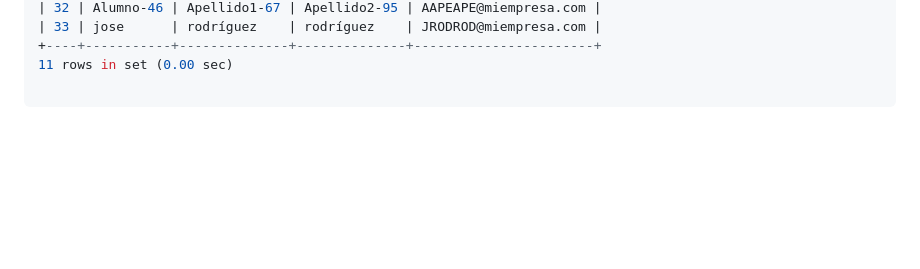
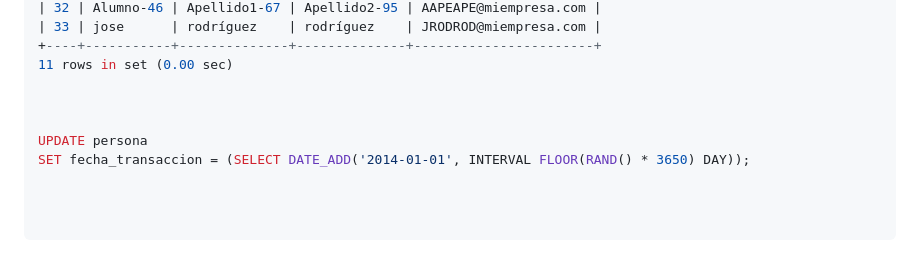
Before and after one commit to jdrguez/2-Daw, a Markdown page: Unidad-8/tarea-9/tarea-9.md, the part around the change. Drawn GitHub-style; blank space fills up the shorter version.

````diff
--- a/Unidad-8/tarea-9/tarea-9.md
+++ b/Unidad-8/tarea-9/tarea-9.md
@@ -132,4 +132,11 @@ mysql> SELECT * FROM alumno;
 +----+-----------+--------------+--------------+-----------------------+
 11 rows in set (0.00 sec)
 
+
+
+UPDATE persona
+SET fecha_transaccion = (SELECT DATE_ADD('2014-01-01', INTERVAL FLOOR(RAND() * 3650) DAY));
+
+
+
 ```
````
Also changed, not shown: Unidad-8/Tarea-10/tarea10.md (+43 -0 lines).
